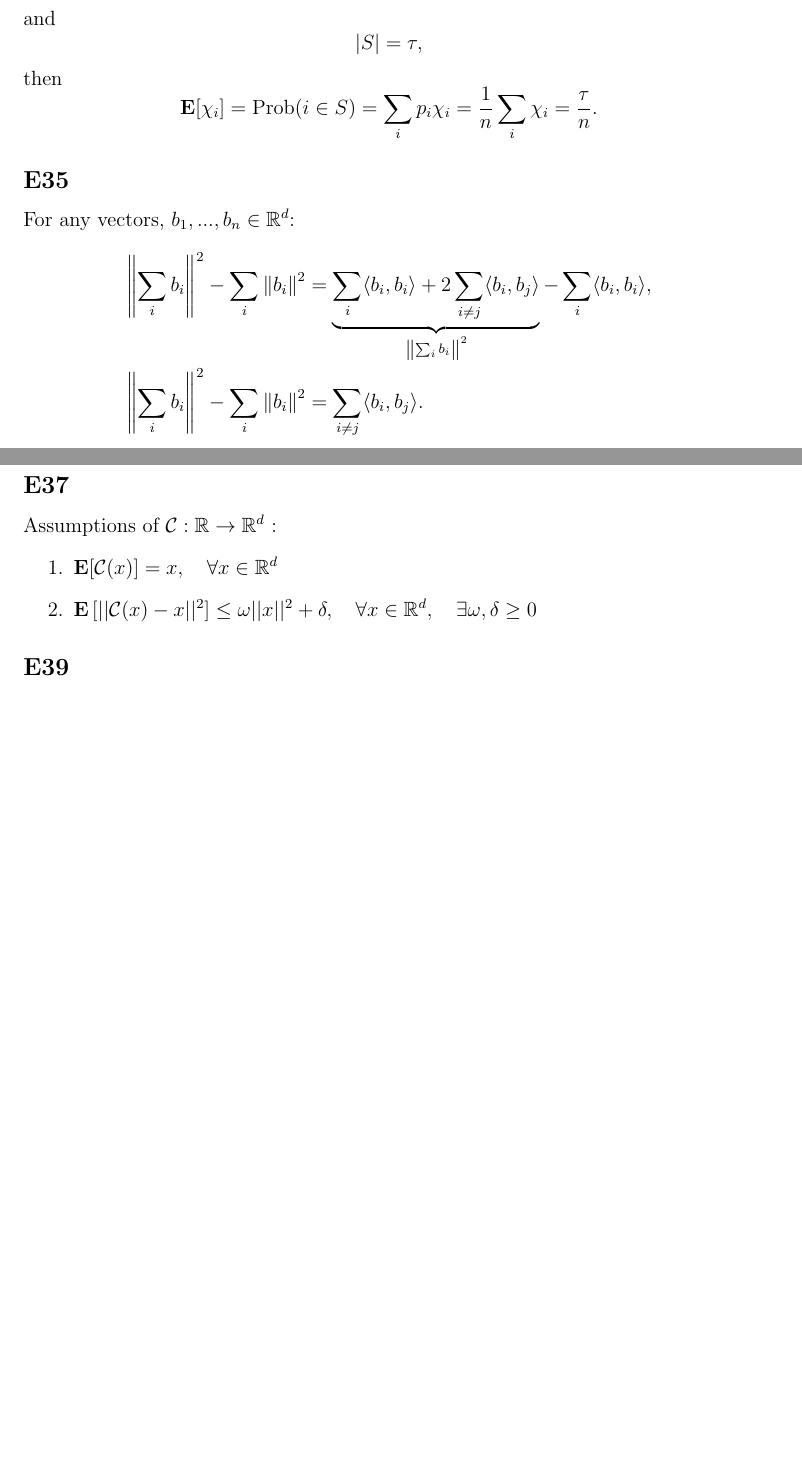
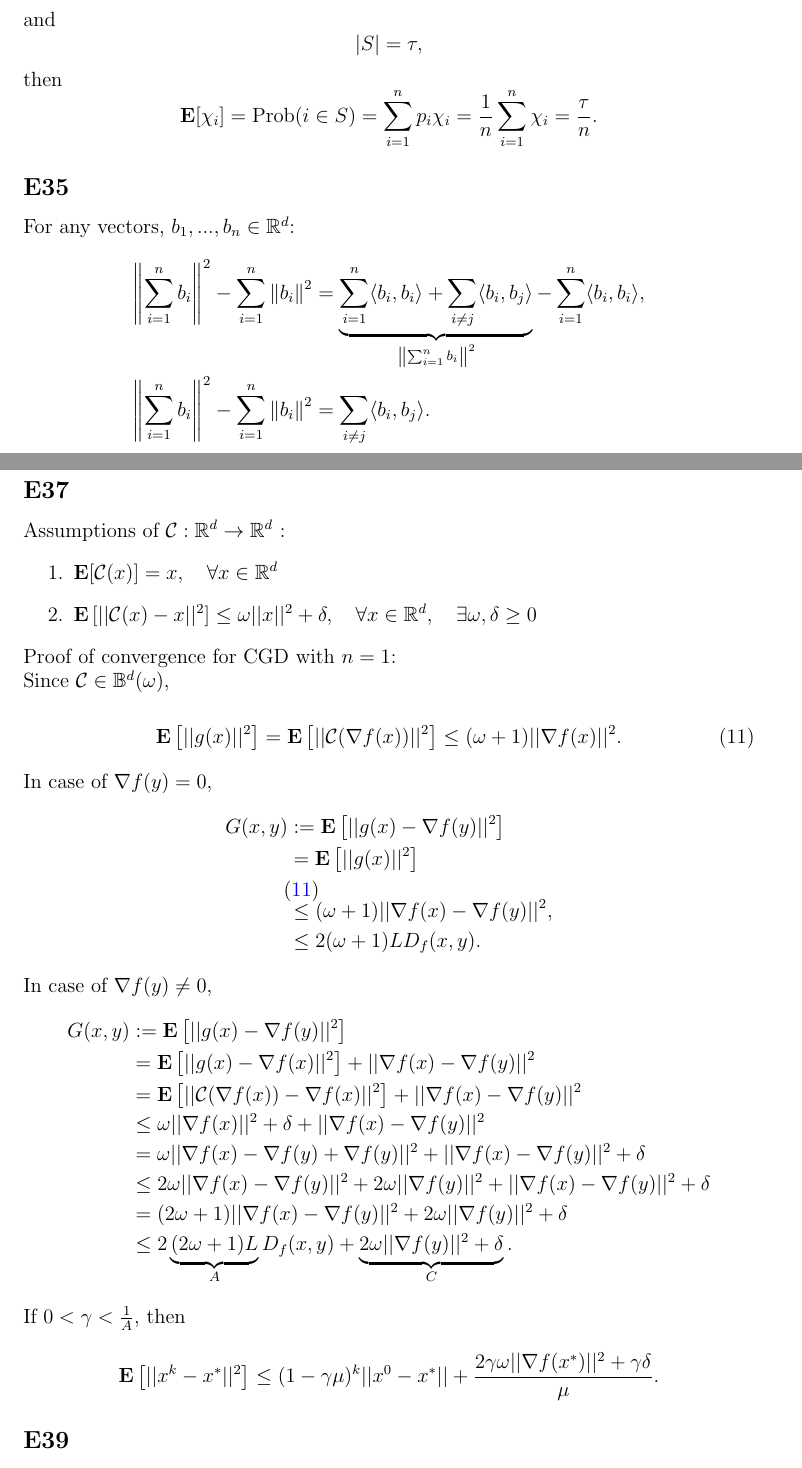
Before and after one commit to berylgithub/SGDEx, a LaTeX document (SGD Ex.tex): two parts of pages 3 and 4 of 5, joined at a grey line, cut so that both start at the same text, the shorter picture padded with empty space. Compiled offline with pdfLaTeX.

Commit message:
added P9 E37

```diff
--- a/SGD Ex.tex
+++ b/SGD Ex.tex
@@ -184,15 +184,15 @@ and
 \end{equation*}
 then
 \begin{equation*}
-    \textbf{E}[\chi_i] = \text{Prob}(i \in S) = \sum_i p_i \chi_i = \frac{1}{n} \sum_i \chi_i = \frac{\tau}{n}.
+    \textbf{E}[\chi_i] = \text{Prob}(i \in S) = \sum^n_{i=1} p_i \chi_i = \frac{1}{n} \sum^n_{i=1} \chi_i = \frac{\tau}{n}.
 \end{equation*}
 
 \subsection*{E35}
 For any vectors, $b_1, ..., b_n \in \mathbb{R}^d$:
 \begin{equation*}
     \begin{split}
-        \left\|\sum_i b_i \right\|^2 - \sum_i  \left\| b_i \right\|^2 &= \underbrace{\sum_i \langle b_i, b_i\rangle + 2 \sum_{i \neq j} \langle b_i, b_j \rangle}_{\left\|\sum_i b_i \right\|^2} - \sum_i \langle b_i, b_i\rangle, \\
-        \left\|\sum_i b_i \right\|^2 - \sum_i  \left\| b_i \right\|^2 &= \sum_{i \neq j} \langle b_i, b_j \rangle.
+        \left\|\sum^n_{i=1} b_i \right\|^2 - \sum^n_{i=1}  \left\| b_i \right\|^2 &= \underbrace{\sum^n_{i=1} \langle b_i, b_i\rangle + \sum_{i \neq j} \langle b_i, b_j \rangle}_{\left\|\sum^n_{i=1} b_i \right\|^2} - \sum^n_{i=1} \langle b_i, b_i\rangle, \\
+        \left\|\sum^n_{i=1} b_i \right\|^2 - \sum^n_{i=1}  \left\| b_i \right\|^2 &= \sum_{i \neq j} \langle b_i, b_j \rangle.
     \end{split}
 \end{equation*}
 
@@ -201,11 +199,48 @@ For any vectors, $b_1, ..., b_n \in \mathbb{R}^d$:
 \section*{[P9]}
 \subsection*{E37}
-Assumptions of $\mathcal{C}:\mathbb{R} \rightarrow \mathbb{R}^d$ :
+Assumptions of $\mathcal{C}:\mathbb{R}^d \rightarrow \mathbb{R}^d$ :
 \begin{enumerate}
     \item $\mathbf{E}[\mathcal{C}(x)] = x, \quad \forall x \in \mathbb{R}^d$
     \item $\mathbf{E}\left[||\mathcal{C}(x) - x||^2\right] \leq \omega ||x ||^2 + \delta, \quad \forall x \in \mathbb{R}^d, \quad \exists \omega, \delta \geq 0$
+\end{enumerate}
+Proof of convergence for CGD with $n=1$: \\
+Since $\mathcal{C} \in \mathbb{B}^d(\omega)$,
+\vspace{0.2cm}
+\begin{equation}
+    \mathbf{E}\left[ ||g(x)||^2 \right] = \mathbf{E}\left[||\mathcal{C}(\nabla f(x)) ||^2\right] \leq (\omega + 1) || \nabla f(x)||^2.
+    \label{eq:expectation_gx}
+\end{equation}
+In case of $\nabla f(y) = 0$,
+\begin{equation*}
+    \begin{split}
+        G(x,y) &:= \mathbf{E}\left[ ||g(x) - \nabla f(y)||^2 \right] \\
+            &= \mathbf{E}\left[ ||g(x)||^2 \right] \\
+            &\defeq{(\ref{eq:expectation_gx})}{\leq} (\omega + 1)||\nabla f(x) - \nabla f(y)||^2, \\
+            &\leq 2(\omega + 1)LD_f(x,y).
+    \end{split}
+\end{equation*}
+In case of $\nabla f(y) \neq 0$,
+\begin{equation*}
+    \begin{split}
+        G(x,y) &:= \mathbf{E}\left[ ||g(x) - \nabla f(y)||^2 \right] \\
+                &= \mathbf{E}\left[ ||g(x) - \nabla f(x)||^2 \right] + || \nabla f(x) - \nabla f(y)||^2 \\
+                &= \mathbf{E}\left[ ||\mathcal{C}(\nabla f(x)) - \nabla f(x)||^2 \right] + ||\nabla f(x) - \nabla f(y)||^2 \\
+                &\leq \omega ||\nabla f(x)||^2 + \delta + || \nabla f(x) - \nabla f(y)||^2 \\
+                &= \omega ||\nabla f(x) - \nabla f(y) + \nabla f(y)||^2 + || \nabla f(x) - \nabla f(y)||^2 + \delta \\
+                &\leq 2\omega||\nabla f(x) - \nabla f(y)||^2 + 2\omega|| \nabla f(y) ||^2 + || \nabla f(x) - \nabla f(y)||^2 + \delta \\
+                &= (2\omega+1)||\nabla f(x) - \nabla f(y)||^2 + 2\omega|| \nabla f(y) ||^2 + \delta \\
+                &\leq 2\underbrace{(2\omega+1)L}_{A}D_f(x,y) + \underbrace{2\omega||\nabla f(y)||^2 + \delta}_{C}.
+    \end{split}
+\end{equation*}
+If $0 < \gamma < \frac{1}{A}$, then
+\begin{equation*}
+    \mathbf{E}\left[ ||x^k - x^*||^2 \right] \leq (1-\gamma \mu)^k ||x^0 - x^* || + \frac{2\gamma\omega|| \nabla f(x^*)||^2 + \gamma\delta}{\mu}.
+\end{equation*}
 
-\end{enumerate}\subsection*{E39}
+
+
+\subsection*{E39}
+
 \begin{figure}
     \includegraphics[width=\textwidth,height=\textheight,keepaspectratio]{img/P9.png}
 \end{figure}
```
Also changed, not shown: SGD Ex.pdf, SGD Ex.tex (6 more changed lines).
